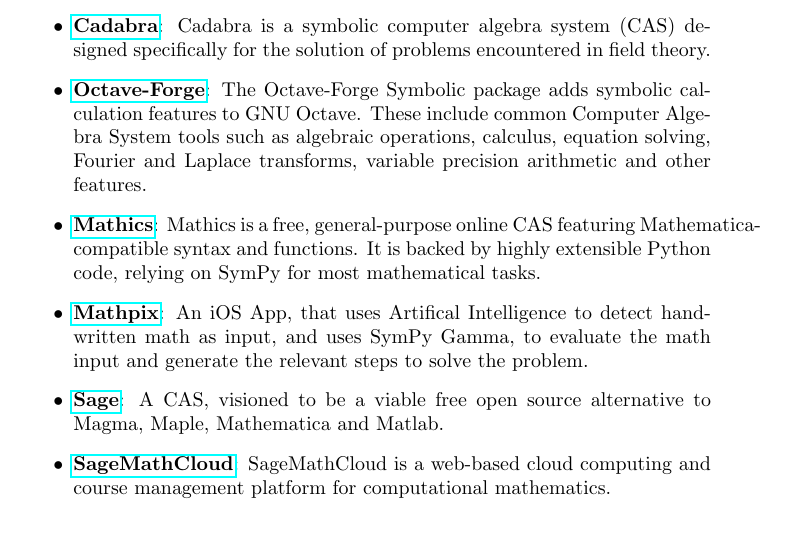
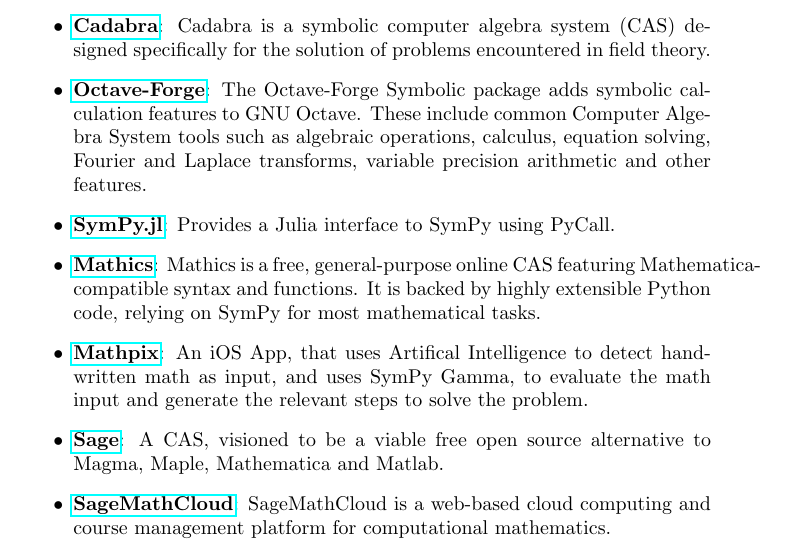
Before and after one commit to scolobb/sympy-paper, a LaTeX document (paper.tex, which reads other_projects_that_use_sympy.tex): part of page 6 of 8, cut so that both start at the same text. Compiled offline with pdfLaTeX.

Commit message:
Added sympy.jl

```diff
--- a/other_projects_that_use_sympy.tex
+++ b/other_projects_that_use_sympy.tex
@@ -15,6 +15,9 @@
   to GNU Octave. These include common Computer Algebra System tools such
   as algebraic operations, calculus, equation solving, Fourier and
   Laplace transforms, variable precision arithmetic and other features.
+\item
+  \href{https://github.com/jverzani/SymPy.jl}{\textbf{SymPy.jl}}:
+  Provides a Julia interface to SymPy using PyCall.
 \item
   \href{https://mathics.github.io/}{\textbf{Mathics}}: Mathics is a
   free, general-purpose online CAS featuring Mathematica-compatible
```
